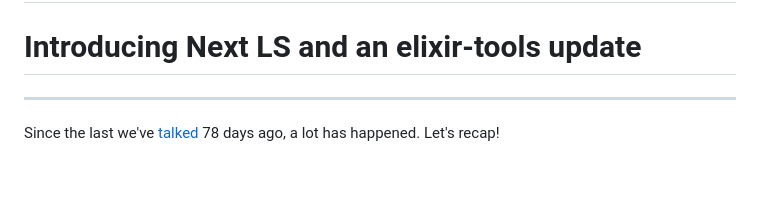
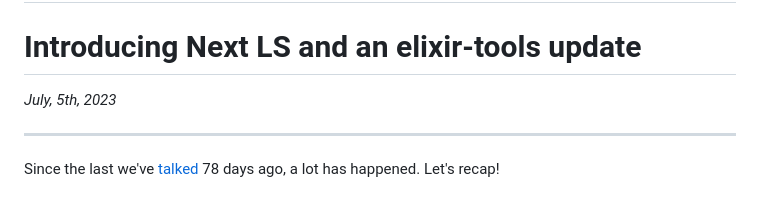
Before and after one commit to elixir-tools/elixir-tools.dev, a Markdown page: _posts/2023-06-25-introducing-next-ls.md, the part around the change. Rendered like a GitHub page.

```diff
--- a/_posts/2023-06-25-introducing-next-ls.md
+++ b/_posts/2023-06-25-introducing-next-ls.md
@@ -8,6 +8,8 @@ layout: ElixirTools.PostLayout
 ---
 
 # Introducing Next LS and an elixir-tools update
+
+_July, 5th, 2023_
 
 ---
 
```
Also changed, not shown: _posts/2023-08-13-update-volume-2.md (+2 -0 lines).
